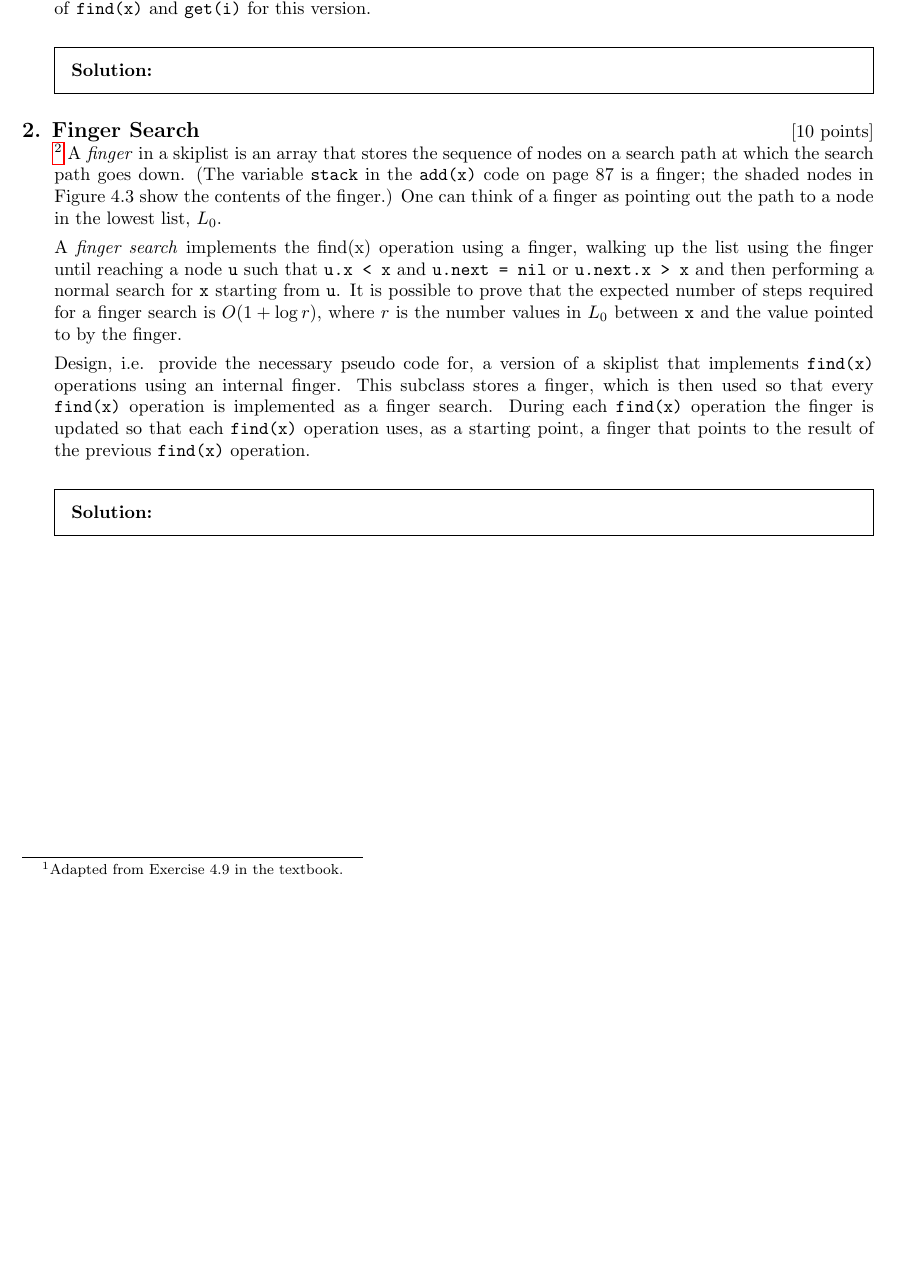
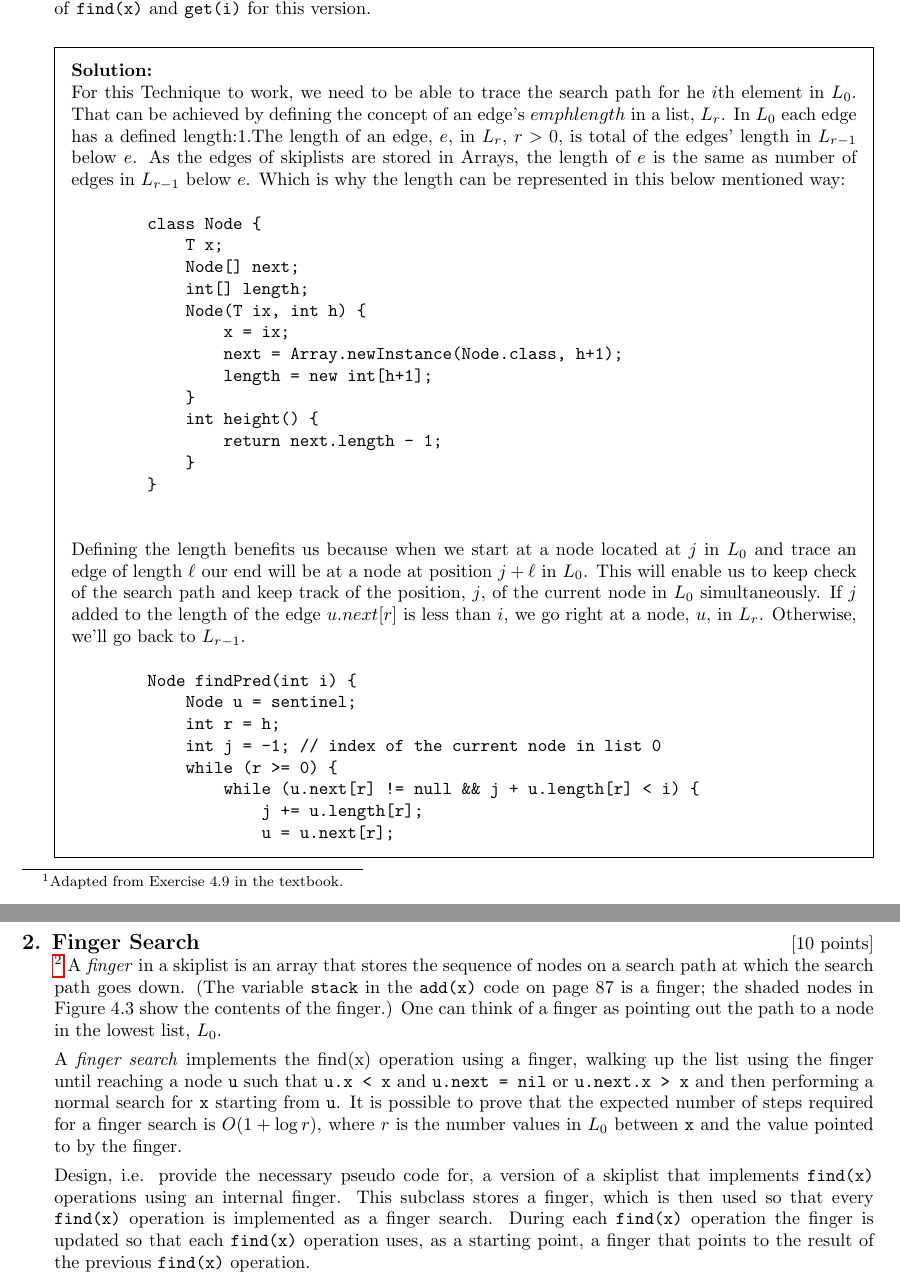
Before and after one commit to RafayKhalil/hw2, a LaTeX problem sheet (hw2.tex): part of page 4 of 7 before the commit and two parts of pages 4 and 5 of 9 after it, the two joined at a grey line, cut so that both start at the same text, the shorter picture padded with empty space. Compiled offline with pdfLaTeX.

Commit message:
skiplist
analysis

```diff
--- a/hw2.tex
+++ b/hw2.tex
@@ -145,7 +145,53 @@ The solutions to the problems in this part are to be entered inline below. Remov
   Design a version of a skiplist that implements the \texttt{SSet} interface, but also allows fast access to elements by \textit{rank}. That is, it also supports the function \texttt{get(i)}, which returns the element whose rank is \texttt{i} in $O(\log n)$ expected time. (The rank of an element \texttt{x} in an \texttt{SSet} is the number of elements in the \texttt{SSet} that are less than \texttt{x}.)
   Describe how your version differs from a regular skiplist and provide pseudocode of \texttt{find(x)} and \texttt{get(i)} for this version.
   \begin{solution}
-    % Enter your solution here.
+    \\
+    For this Technique to work, we need to be able to trace the search path for he $i$th element in $L_0$. That can be achieved by defining the concept of an edge's $emphlength$ in a list, $L_r$.
+    In $L_0$ each edge has a defined length:1.The length of an edge, $e$, in $L_r$, $r>0$, is total of the edges' length in $L_{r-1}$ below $e$. As the edges of skiplists are stored in Arrays, the length of $e$ is the same as number of edges in $L_{r-1}$ below $e$. Which is why the length can be represented in this below mentioned way:
+
+    \begin{verbatim}
+        class Node {
+            T x;
+            Node[] next;
+            int[] length;
+            Node(T ix, int h) {
+                x = ix;
+                next = Array.newInstance(Node.class, h+1);
+                length = new int[h+1];
+            }
+            int height() {
+                return next.length - 1;
+            }
+        }
+    \end{verbatim}
+    Defining the length benefits us because when we start at a node located at $j$ in $L_0$ and trace an edge of length $\ell$ our  end will be at a node at position $j+\ell$ in $L_0$. This will enable us to keep check of the search path and keep track of the position, $j$, of the current node in $L_0$ simultaneously. If $j$ added to the length of the edge $u.next[r]$ is less than $i$, we go right at a node, $u$, in $L_r$. Otherwise, we'll go back to $L_{r-1}$.
+
+    \begin{verbatim}
+        Node findPred(int i) {
+            Node u = sentinel;
+            int r = h;
+            int j = -1; // index of the current node in list 0
+            while (r >= 0) {
+                while (u.next[r] != null && j + u.length[r] < i) {
+                    j += u.length[r];
+                    u = u.next[r];
+                }
+                r--;
+            }
+            return u;
+        }
+
+        T get(int i) {
+            return findPred(i).next[0].x;
+        }
+        T find(T x) {
+            Node<T> u = findPredNode(x);
+            return u.next[0] == null ? null : u.next[0].x;
+        }
+    \end{verbatim}
+
+
+
   \end{solution}
 
   \titledquestion{Finger Search}[10]\footnote{Adapted from Exercise 4.10 in the textbook.}
@@ -155,4 +201,4 @@ The solutions to the problems in this part are to be entered inline below. Remov
 
   Design, i.e. provide the necessary pseudo code for, a version of a skiplist that implements \texttt{find(x)} operations using an internal finger. This subclass stores a finger, which is then used so that every \texttt{find(x)} operation is implemented as a finger search. During each \texttt{find(x)} operation the finger is updated so that each \texttt{find(x)} operation uses, as a starting point, a finger that points to the result of the previous \texttt{find(x)} operation.
   \begin{solution}
-    % Enter your solution here.
+    \begin{verbatim}
```
Also changed, not shown: hw2.tex (19 more changed lines).
